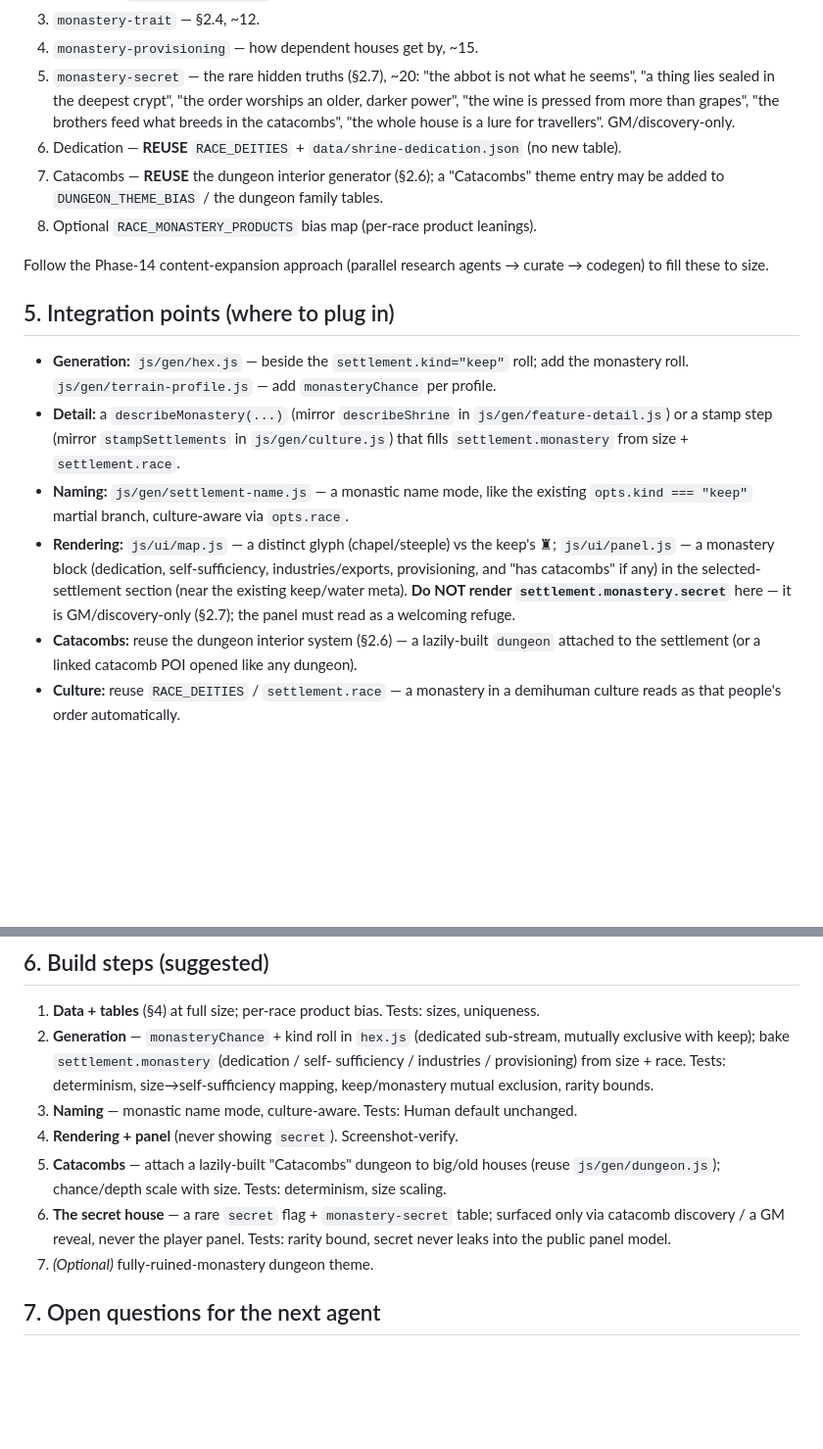
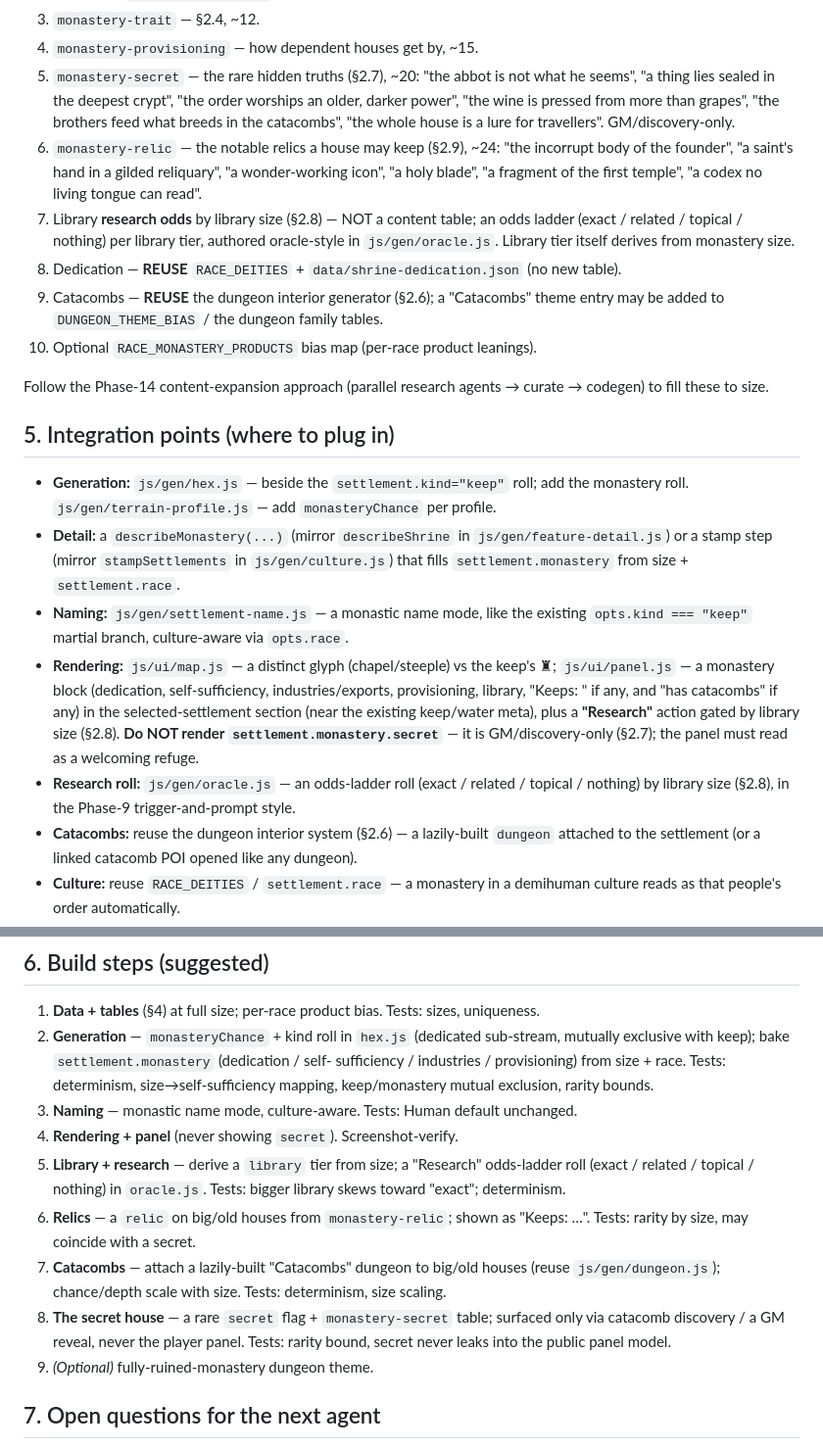
Before and after one commit to jon-peel/solopg, a Markdown page: docs/plans/phase-15-monasteries.md, 2 parts joined by grey strips. Shown at 98% size. Rendered like a GitHub page; blank space fills up the shorter version.

```diff
--- a/docs/plans/phase-15-monasteries.md
+++ b/docs/plans/phase-15-monasteries.md
@@ -115,10 +153,16 @@ the fully **ruined/abandoned** abbey is a separate thing — a dungeon theme (§
    seems", "a thing lies sealed in the deepest crypt", "the order worships an older,
    darker power", "the wine is pressed from more than grapes", "the brothers feed what
    breeds in the catacombs", "the whole house is a lure for travellers". GM/discovery-only.
-6. Dedication — **REUSE** `RACE_DEITIES` + `data/shrine-dedication.json` (no new table).
-7. Catacombs — **REUSE** the dungeon interior generator (§2.6); a "Catacombs" theme entry
+6. `monastery-relic` — the notable relics a house may keep (§2.9), ~24: "the incorrupt
+   body of the founder", "a saint's hand in a gilded reliquary", "a wonder-working icon",
+   "a holy blade", "a fragment of the first temple", "a codex no living tongue can read".
+7. Library **research odds** by library size (§2.8) — NOT a content table; an odds ladder
+   (exact / related / topical / nothing) per library tier, authored oracle-style in
+   `js/gen/oracle.js`. Library tier itself derives from monastery size.
+8. Dedication — **REUSE** `RACE_DEITIES` + `data/shrine-dedication.json` (no new table).
+9. Catacombs — **REUSE** the dungeon interior generator (§2.6); a "Catacombs" theme entry
    may be added to `DUNGEON_THEME_BIAS` / the dungeon family tables.
-8. Optional `RACE_MONASTERY_PRODUCTS` bias map (per-race product leanings).
+10. Optional `RACE_MONASTERY_PRODUCTS` bias map (per-race product leanings).
 
 Follow the Phase-14 content-expansion approach (parallel research agents → curate →
 codegen) to fill these to size.
@@ -133,9 +177,12 @@ codegen) to fill these to size.
   `opts.kind === "keep"` martial branch, culture-aware via `opts.race`.
 - **Rendering:** `js/ui/map.js` — a distinct glyph (chapel/steeple) vs the keep's ♜;
   `js/ui/panel.js` — a monastery block (dedication, self-sufficiency, industries/exports,
-  provisioning, and "has catacombs" if any) in the selected-settlement section (near the
-  existing keep/water meta). **Do NOT render `settlement.monastery.secret`** here — it is
-  GM/discovery-only (§2.7); the panel must read as a welcoming refuge.
+  provisioning, library, "Keeps: <relic>" if any, and "has catacombs" if any) in the
+  selected-settlement section (near the existing keep/water meta), plus a **"Research"**
+  action gated by library size (§2.8). **Do NOT render `settlement.monastery.secret`** —
+  it is GM/discovery-only (§2.7); the panel must read as a welcoming refuge.
+- **Research roll:** `js/gen/oracle.js` — an odds-ladder roll (exact / related / topical /
+  nothing) by library size (§2.8), in the Phase-9 trigger-and-prompt style.
 - **Catacombs:** reuse the dungeon interior system (§2.6) — a lazily-built `dungeon`
   attached to the settlement (or a linked catacomb POI opened like any dungeon).
 - **Culture:** reuse `RACE_DEITIES` / `settlement.race` — a monastery in a demihuman
@@ -152,12 +199,17 @@ codegen) to fill these to size.
    size→self-sufficiency mapping, keep/monastery mutual exclusion, rarity bounds.
 3. **Naming** — monastic name mode, culture-aware. Tests: Human default unchanged.
 4. **Rendering + panel** (never showing `secret`). Screenshot-verify.
-5. **Catacombs** — attach a lazily-built "Catacombs" dungeon to big/old houses (reuse
+5. **Library + research** — derive a `library` tier from size; a "Research" odds-ladder
+   roll (exact / related / topical / nothing) in `oracle.js`. Tests: bigger library skews
+   toward "exact"; determinism.
+6. **Relics** — a `relic` on big/old houses from `monastery-relic`; shown as "Keeps: …".
+   Tests: rarity by size, may coincide with a secret.
+7. **Catacombs** — attach a lazily-built "Catacombs" dungeon to big/old houses (reuse
    `js/gen/dungeon.js`); chance/depth scale with size. Tests: determinism, size scaling.
-6. **The secret house** — a rare `secret` flag + `monastery-secret` table; surfaced only
+8. **The secret house** — a rare `secret` flag + `monastery-secret` table; surfaced only
    via catacomb discovery / a GM reveal, never the player panel. Tests: rarity bound,
    secret never leaks into the public panel model.
-7. *(Optional)* fully-ruined-monastery dungeon theme.
+9. *(Optional)* fully-ruined-monastery dungeon theme.
 
 ## 7. Open questions for the next agent
 - **Placement:** v1 = overlay on a placed settlement (simplest, reuses machinery) vs.
```
Also changed, not shown: other parts of docs/plans/phase-15-monasteries.md (+47 -4 lines).
